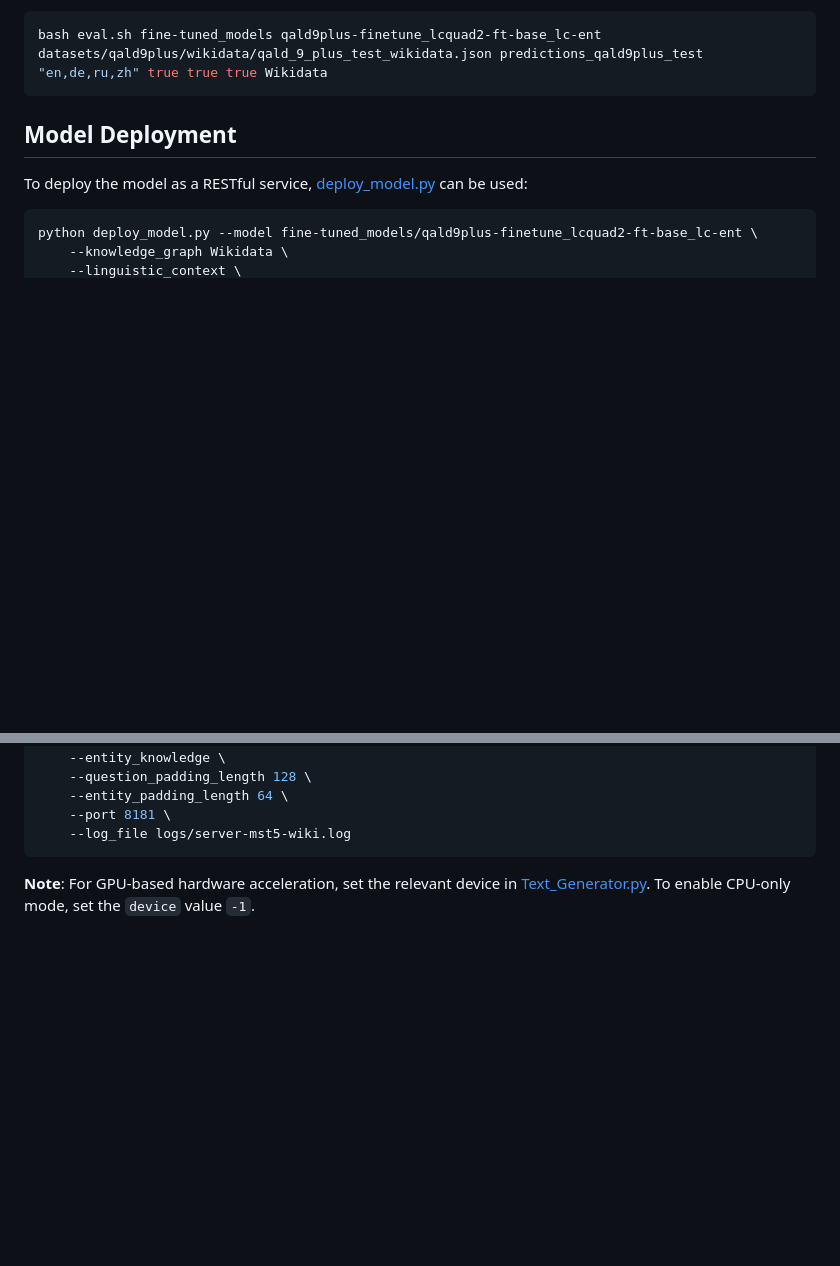
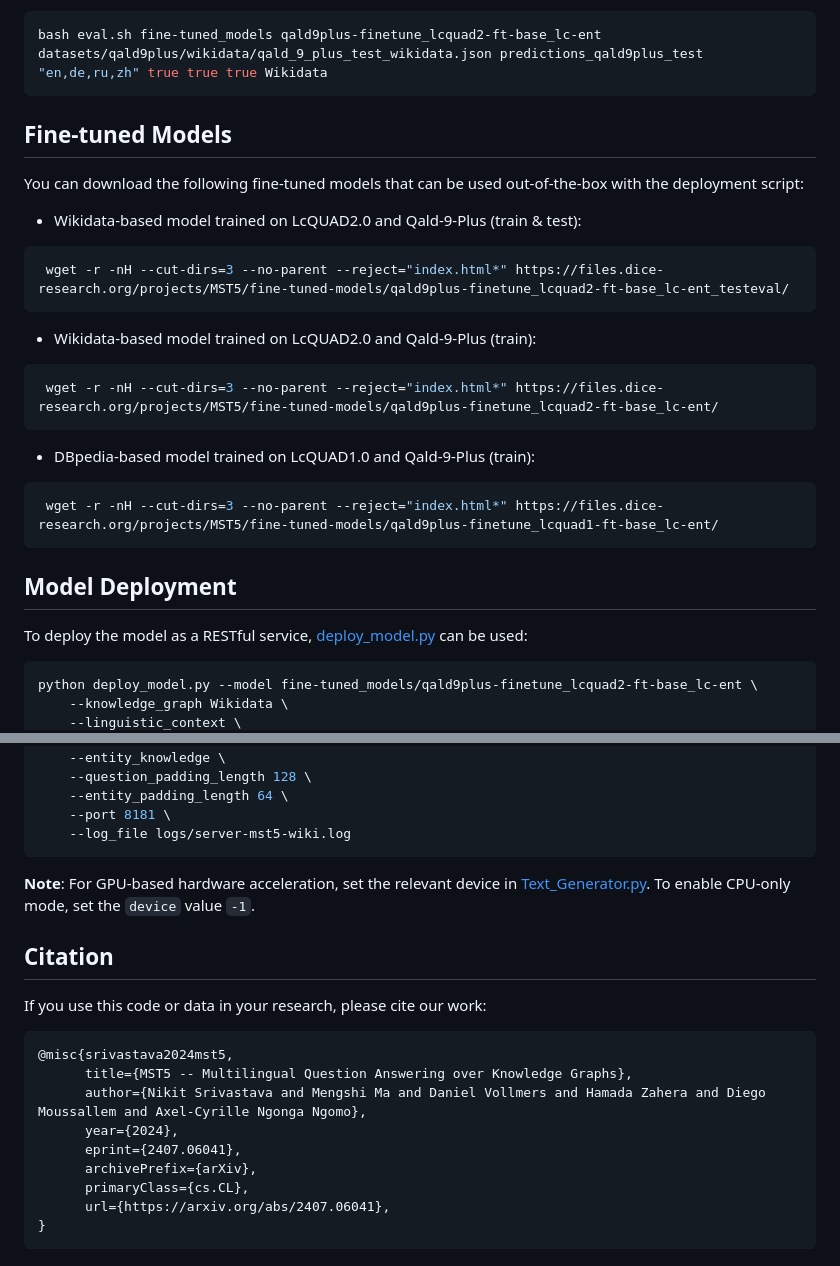
Before and after one commit to dice-group/MST5, a Markdown page: README.md, 2 parts joined by grey strips. Drawn GitHub-style; blank space fills up the shorter version.

Commit message:
Update README.md
adding citation information and links to model weights

````diff
--- a/README.md
+++ b/README.md
@@ -122,7 +122,22 @@ Sample usage:
 ```bash
 bash eval.sh fine-tuned_models qald9plus-finetune_lcquad2-ft-base_lc-ent datasets/qald9plus/wikidata/qald_9_plus_test_wikidata.json predictions_qald9plus_test "en,de,ru,zh" true true true Wikidata
 ```
+## Fine-tuned Models
 
+You can download the following fine-tuned models that can be used out-of-the-box with the deployment script:
+
+- Wikidata-based model trained on LcQUAD2.0 and Qald-9-Plus (train & test):
+```bash
+ wget -r -nH --cut-dirs=3 --no-parent --reject="index.html*" https://files.dice-research.org/projects/MST5/fine-tuned-models/qald9plus-finetune_lcquad2-ft-base_lc-ent_testeval/
+```
+- Wikidata-based model trained on LcQUAD2.0 and Qald-9-Plus (train):
+```bash
+ wget -r -nH --cut-dirs=3 --no-parent --reject="index.html*" https://files.dice-research.org/projects/MST5/fine-tuned-models/qald9plus-finetune_lcquad2-ft-base_lc-ent/
+```
+- DBpedia-based model trained on LcQUAD1.0 and Qald-9-Plus (train):
+```bash
+ wget -r -nH --cut-dirs=3 --no-parent --reject="index.html*" https://files.dice-research.org/projects/MST5/fine-tuned-models/qald9plus-finetune_lcquad1-ft-base_lc-ent/
+```
 
 ## Model Deployment
 
@@ -140,3 +155,17 @@ python deploy_model.py --model fine-tuned_models/qald9plus-finetune_lcquad2-ft-b
 ```
 
 **Note**: For GPU-based hardware acceleration, set the relevant device in [Text_Generator.py](code/components/Text_Generator.py). To enable CPU-only mode, set the `device` value `-1`.
+
+## Citation
+If you use this code or data in your research, please cite our work:
+```bibtex
+@misc{srivastava2024mst5,
+      title={MST5 -- Multilingual Question Answering over Knowledge Graphs},
+      author={Nikit Srivastava and Mengshi Ma and Daniel Vollmers and Hamada Zahera and Diego Moussallem and Axel-Cyrille Ngonga Ngomo},
+      year={2024},
+      eprint={2407.06041},
+      archivePrefix={arXiv},
+      primaryClass={cs.CL},
+      url={https://arxiv.org/abs/2407.06041},
+}
+```
````
